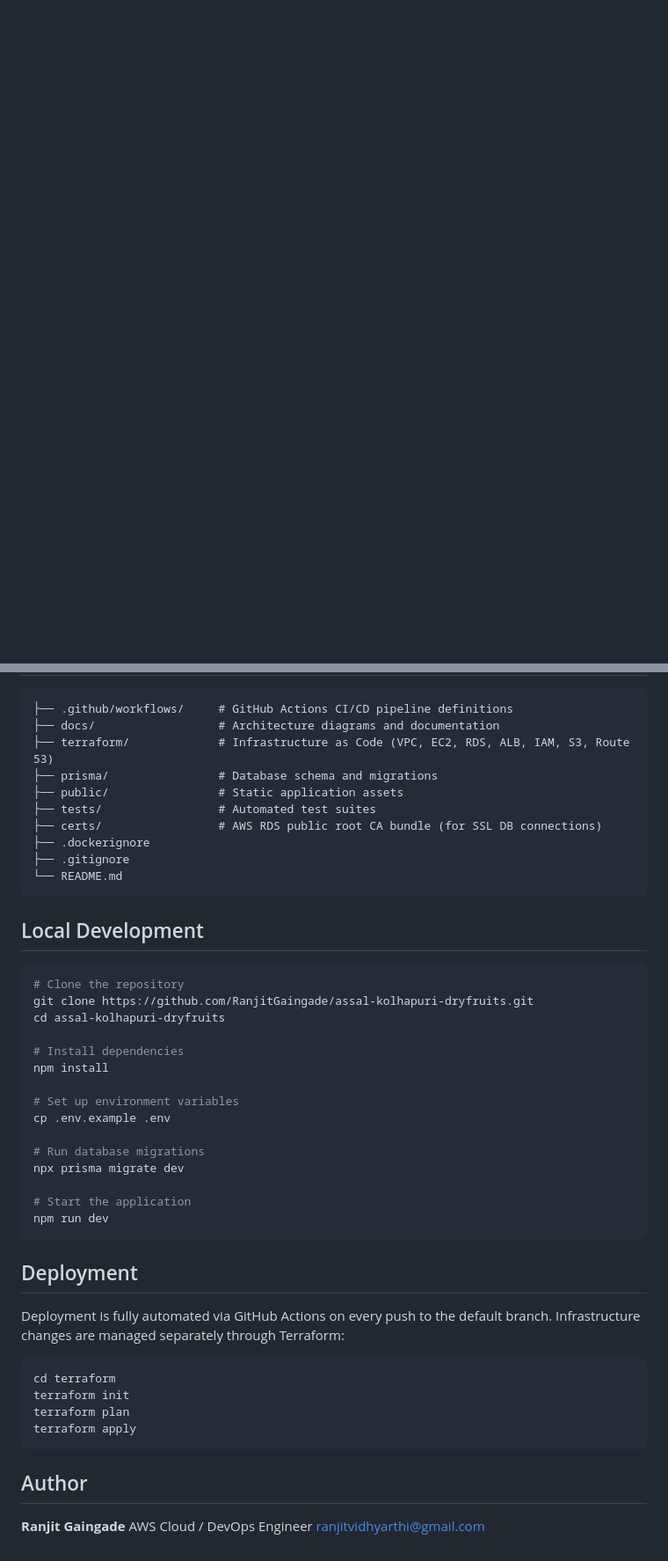
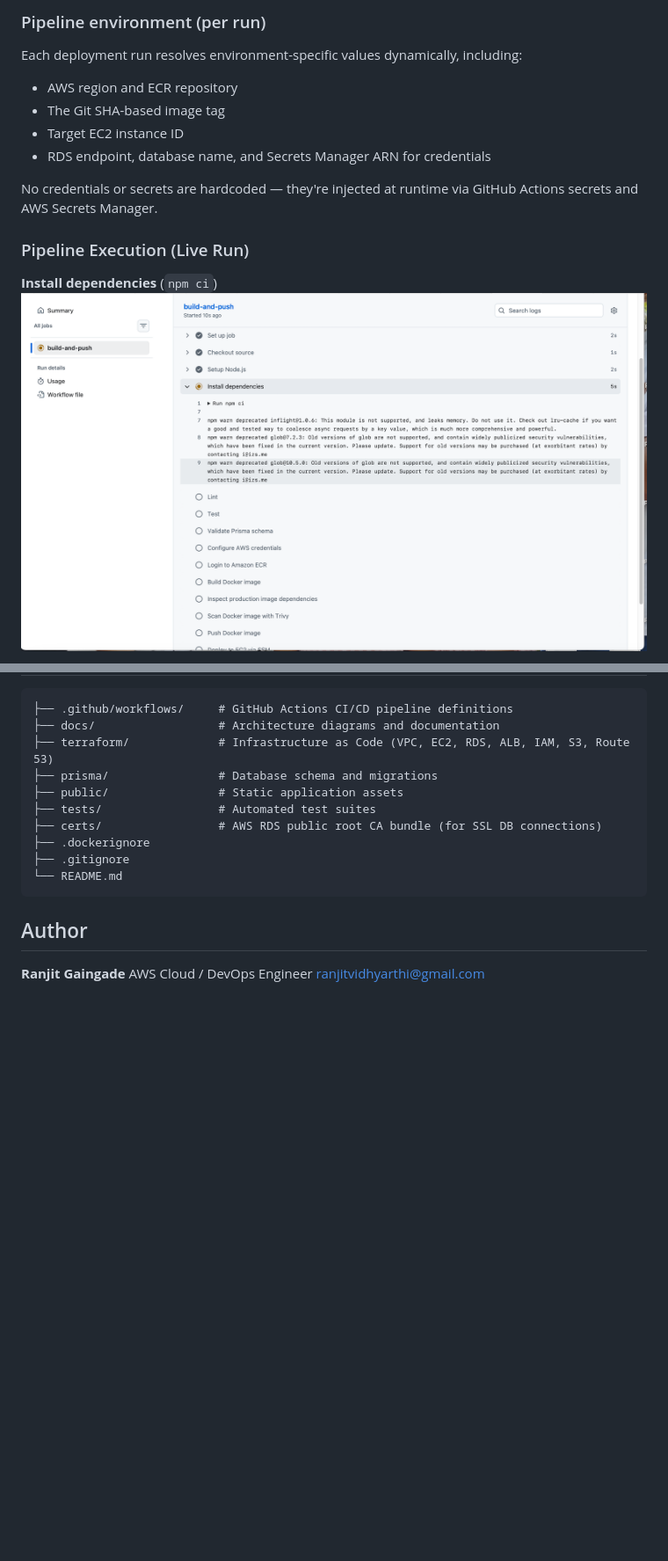
Before and after one commit to RanjitGaingade/assal-kolhapuri-dryfruits, a Markdown page: readme.md, 2 parts joined by grey strips. Shown at 88% size. Drawn GitHub-style; blank space fills up the shorter version.

````diff
--- a/readme.md
+++ b/readme.md
@@ -42,0 +56,14 @@ The application runs on AWS EC2 behind an Application Load Balancer, with a Post
+### Pipeline environment (per run)
+Each deployment run resolves environment-specific values dynamically, including:
+- AWS region and ECR repository
+- The Git SHA-based image tag
+- Target EC2 instance ID
+- RDS endpoint, database name, and Secrets Manager ARN for credentials
+
+No credentials or secrets are hardcoded — they're injected at runtime via GitHub Actions secrets and AWS Secrets Manager.
+
+### Pipeline Execution (Live Run)
+
+**Install dependencies** (`npm ci`)
+![Install dependencies](docs/pipeline-install-dependencies.png)
+
@@ -56,37 +108,6 @@ The application runs on AWS EC2 behind an Application Load Balancer, with a Post
 └── README.md
 ```
 
-## Local Development
-
-```bash
-# Clone the repository
-git clone https://github.com/RanjitGaingade/assal-kolhapuri-dryfruits.git
-cd assal-kolhapuri-dryfruits
-
-# Install dependencies
-npm install
-
-# Set up environment variables
-cp .env.example .env
-
-# Run database migrations
-npx prisma migrate dev
-
-# Start the application
-npm run dev
-```
-
-## Deployment
-
-Deployment is fully automated via GitHub Actions on every push to the default branch. Infrastructure changes are managed separately through Terraform:
-
-```bash
-cd terraform
-terraform init
-terraform plan
-terraform apply
-```
-
 ## Author
 
 **Ranjit Gaingade**
````
Also changed, not shown: other parts of readme.md (+45 -7 lines).
